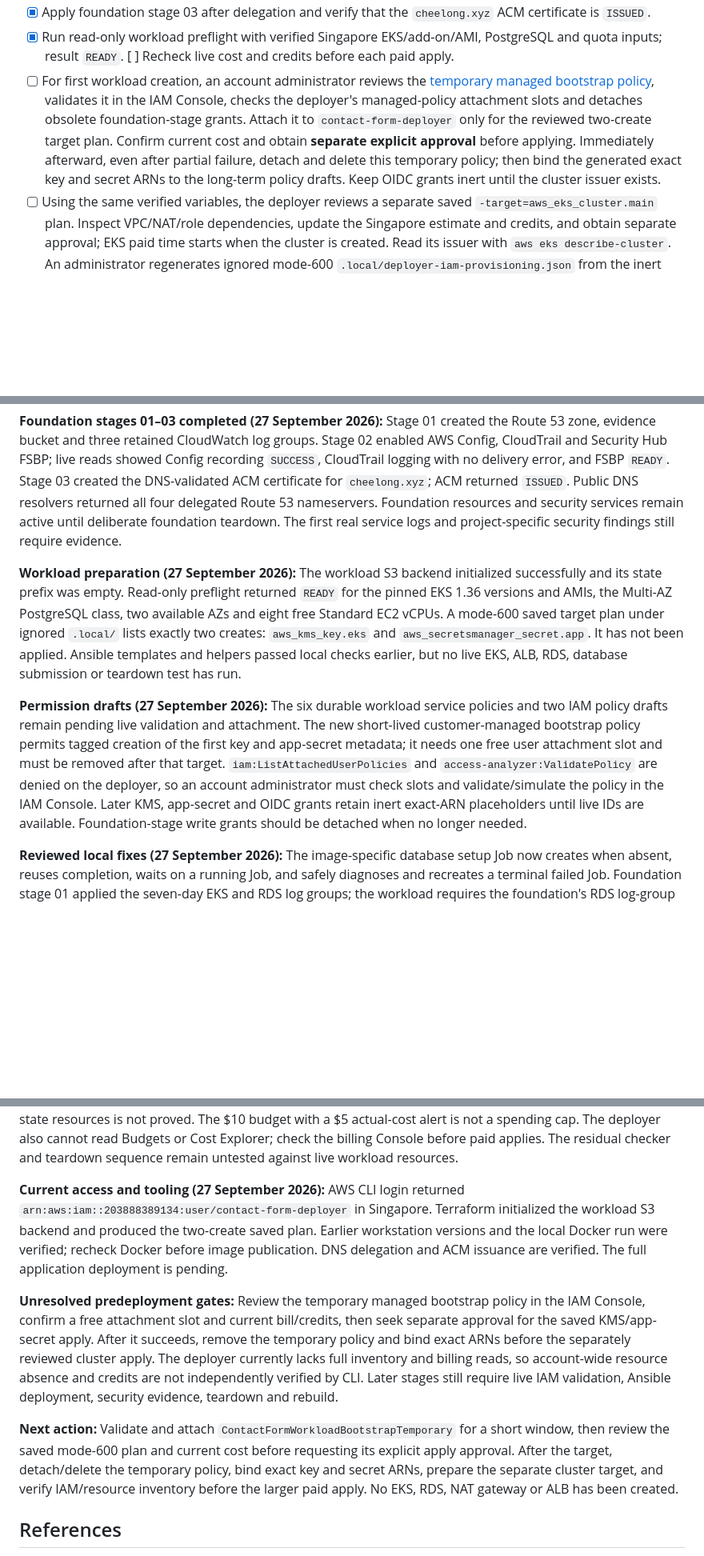
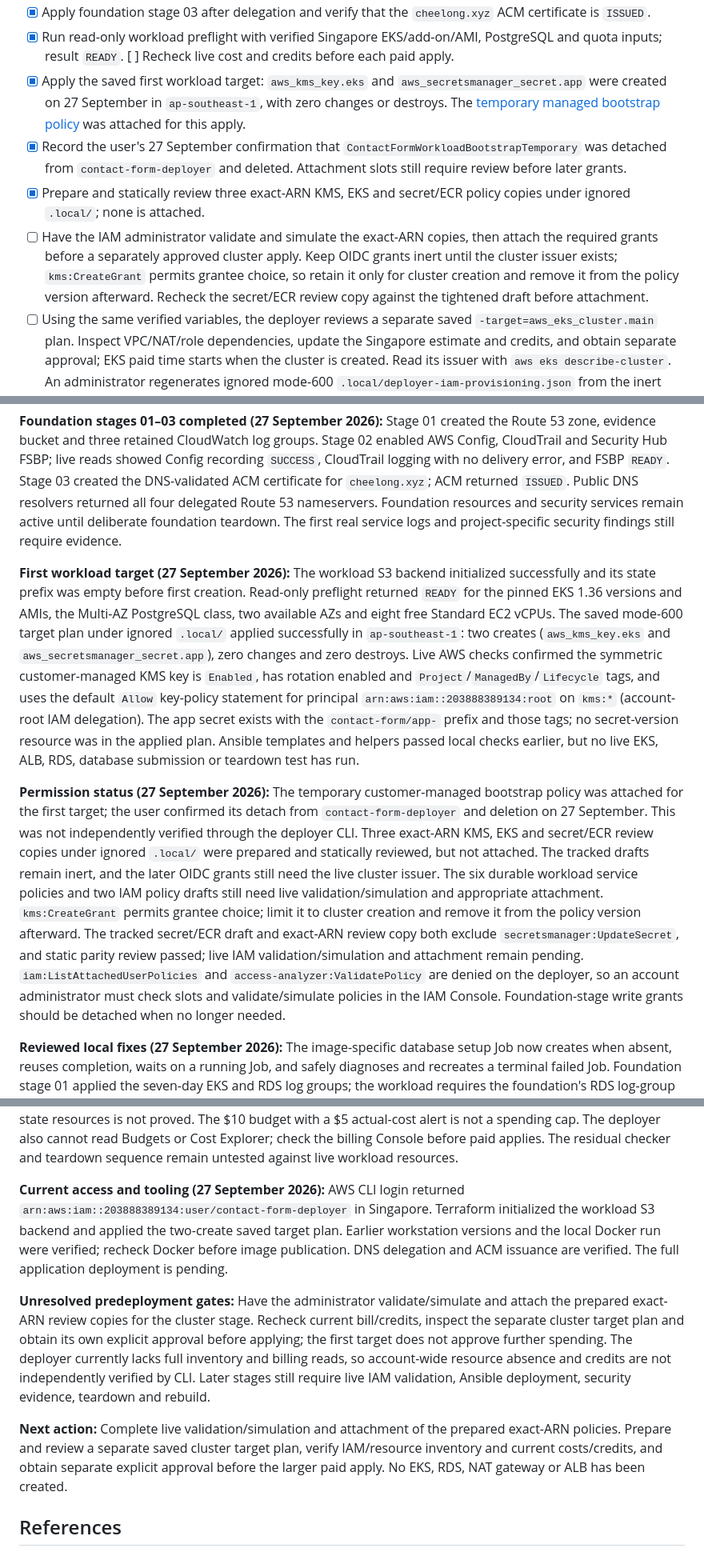
Before and after one commit to clllllllllllllll/aws-contact-form-eks, a Markdown page: ASSIGNMENT_PLAN.md, 3 parts joined by grey strips. Shown at 80% size. Rendered like a GitHub page; blank space fills up the shorter version.

```diff
--- a/ASSIGNMENT_PLAN.md
+++ b/ASSIGNMENT_PLAN.md
@@ -122,7 +122,10 @@ The phases below are the implementation sequence, not dated evidence or a promis
 - [x] Verify public delegation of `cheelong.xyz` to the four Route 53 nameservers using independent DNS resolvers.
 - [x] Apply foundation stage 03 after delegation and verify that the `cheelong.xyz` ACM certificate is `ISSUED`.
 - [x] Run read-only workload preflight with verified Singapore EKS/add-on/AMI, PostgreSQL and quota inputs; result `READY`. [ ] Recheck live cost and credits before each paid apply.
-- [ ] For first workload creation, an account administrator reviews the [temporary managed bootstrap policy](terraform/policies/workload/deployer-workload-bootstrap-temporary-draft.json), validates it in the IAM Console, checks the deployer's managed-policy attachment slots and detaches obsolete foundation-stage grants. Attach it to `contact-form-deployer` only for the reviewed two-create target plan. Confirm current cost and obtain **separate explicit approval** before applying. Immediately afterward, even after partial failure, detach and delete this temporary policy; then bind the generated exact key and secret ARNs to the long-term policy drafts. Keep OIDC grants inert until the cluster issuer exists.
+- [x] Apply the saved first workload target: `aws_kms_key.eks` and `aws_secretsmanager_secret.app` were created on 27 September in `ap-southeast-1`, with zero changes or destroys. The [temporary managed bootstrap policy](terraform/policies/workload/deployer-workload-bootstrap-temporary-draft.json) was attached for this apply.
+- [x] Record the user's 27 September confirmation that `ContactFormWorkloadBootstrapTemporary` was detached from `contact-form-deployer` and deleted. Attachment slots still require review before later grants.
+- [x] Prepare and statically review three exact-ARN KMS, EKS and secret/ECR policy copies under ignored `.local/`; none is attached.
+- [ ] Have the IAM administrator validate and simulate the exact-ARN copies, then attach the required grants before a separately approved cluster apply. Keep OIDC grants inert until the cluster issuer exists; `kms:CreateGrant` permits grantee choice, so retain it only for cluster creation and remove it from the policy version afterward. Recheck the secret/ECR review copy against the tightened draft before attachment.
 - [ ] Using the same verified variables, the deployer reviews a separate saved `-target=aws_eks_cluster.main` plan. Inspect VPC/NAT/role dependencies, update the Singapore estimate and credits, and obtain separate approval; EKS paid time starts when the cluster is created. Read its issuer with `aws eks describe-cluster`. An administrator regenerates ignored mode-600 `.local/deployer-iam-provisioning.json` from the inert tracked template, rebinds all four OIDC grants in that copy, validates/simulates allowed and denied cases, and publishes/attaches that copy before a **fresh full** workload plan/apply.
 - [ ] Create the network, two NAT gateways, private EKS API, two managed node groups, EKS core add-ons, relay, ECR and Multi-AZ RDS.
 - [ ] Guard against deploying to the wrong account or region. Give the controller, database setup Job, Flask and deployment identities only their required permissions.
@@ -214,19 +217,19 @@ Declare retained prerequisites: domain/DNS, state backend, required foundation e
 
 **Foundation stages 01–03 completed (27 September 2026):** Stage 01 created the Route 53 zone, evidence bucket and three retained CloudWatch log groups. Stage 02 enabled AWS Config, CloudTrail and Security Hub FSBP; live reads showed Config recording `SUCCESS`, CloudTrail logging with no delivery error, and FSBP `READY`. Stage 03 created the DNS-validated ACM certificate for `cheelong.xyz`; ACM returned `ISSUED`. Public DNS resolvers returned all four delegated Route 53 nameservers. Foundation resources and security services remain active until deliberate foundation teardown. The first real service logs and project-specific security findings still require evidence.
 
-**Workload preparation (27 September 2026):** The workload S3 backend initialized successfully and its state prefix was empty. Read-only preflight returned `READY` for the pinned EKS 1.36 versions and AMIs, the Multi-AZ PostgreSQL class, two available AZs and eight free Standard EC2 vCPUs. A mode-600 saved target plan under ignored `.local/` lists exactly two creates: `aws_kms_key.eks` and `aws_secretsmanager_secret.app`. It has not been applied. Ansible templates and helpers passed local checks earlier, but no live EKS, ALB, RDS, database submission or teardown test has run.
+**First workload target (27 September 2026):** The workload S3 backend initialized successfully and its state prefix was empty before first creation. Read-only preflight returned `READY` for the pinned EKS 1.36 versions and AMIs, the Multi-AZ PostgreSQL class, two available AZs and eight free Standard EC2 vCPUs. The saved mode-600 target plan under ignored `.local/` applied successfully in `ap-southeast-1`: two creates (`aws_kms_key.eks` and `aws_secretsmanager_secret.app`), zero changes and zero destroys. Live AWS checks confirmed the symmetric customer-managed KMS key is `Enabled`, has rotation enabled and `Project`/`ManagedBy`/`Lifecycle` tags, and uses the default `Allow` key-policy statement for principal `arn:aws:iam::203888389134:root` on `kms:*` (account-root IAM delegation). The app secret exists with the `contact-form/app-` prefix and those tags; no secret-version resource was in the applied plan. Ansible templates and helpers passed local checks earlier, but no live EKS, ALB, RDS, database submission or teardown test has run.
 
-**Permission drafts (27 September 2026):** The six durable workload service policies and two IAM policy drafts remain pending live validation and attachment. The new short-lived customer-managed bootstrap policy permits tagged creation of the first key and app-secret metadata; it needs one free user attachment slot and must be removed after that target. `iam:ListAttachedUserPolicies` and `access-analyzer:ValidatePolicy` are denied on the deployer, so an account administrator must check slots and validate/simulate the policy in the IAM Console. Later KMS, app-secret and OIDC grants retain inert exact-ARN placeholders until live IDs are available. Foundation-stage write grants should be detached when no longer needed.
+**Permission status (27 September 2026):** The temporary customer-managed bootstrap policy was attached for the first target; the user confirmed its detach from `contact-form-deployer` and deletion on 27 September. This was not independently verified through the deployer CLI. Three exact-ARN KMS, EKS and secret/ECR review copies under ignored `.local/` were prepared and statically reviewed, but not attached. The tracked drafts remain inert, and the later OIDC grants still need the live cluster issuer. The six durable workload service policies and two IAM policy drafts still need live validation/simulation and appropriate attachment. `kms:CreateGrant` permits grantee choice; limit it to cluster creation and remove it from the policy version afterward. The tracked secret/ECR draft and exact-ARN review copy both exclude `secretsmanager:UpdateSecret`, and static parity review passed; live IAM validation/simulation and attachment remain pending. `iam:ListAttachedUserPolicies` and `access-analyzer:ValidatePolicy` are denied on the deployer, so an account administrator must check slots and validate/simulate policies in the IAM Console. Foundation-stage write grants should be detached when no longer needed.
 
 **Reviewed local fixes (27 September 2026):** The image-specific database setup Job now creates when absent, reuses completion, waits on a running Job, and safely diagnoses and recreates a terminal failed Job. Foundation stage 01 applied the seven-day EKS and RDS log groups; the workload requires the foundation's RDS log-group output. The foundation evidence bucket has an applied scoped ALB log-delivery policy and `service-logs/alb/` lifecycle rules, passed through workload outputs to the Ingress annotation. These three code checkpoints passed independent review and were committed. The combined workstation/helper suite passed 30 offline tests, separate from the earlier 13 application tests; both Terraform roots passed formatting and validation, and Ansible deployment syntax and synthetic Ingress rendering passed. The controller inline policy rendered at 7,869 characters. None of these checks proves live Job recovery, IAM reconciliation, log delivery, credential reuse, or data preservation. Foundation remote state exists; the workload prefix was checked and found empty before the first apply. Follow the [backend and RDS log-group state handoff](terraform/README.md#backend-initialization) before the next apply.
 
 **Verification, cost and cleanup (27 September 2026):** Workload preflight is `READY`; a fresh stack needs six of the eight free Standard EC2 vCPUs, while simultaneous node updates could need fourteen. The runtime-inventory read policy is not attached, so EKS/RDS/NAT inventory CLI reads were denied and absence of out-of-state resources is not proved. The $10 budget with a $5 actual-cost alert is not a spending cap. The deployer also cannot read Budgets or Cost Explorer; check the billing Console before paid applies. The residual checker and teardown sequence remain untested against live workload resources.
 
-**Current access and tooling (27 September 2026):** AWS CLI login returned `arn:aws:iam::203888389134:user/contact-form-deployer` in Singapore. Terraform initialized the workload S3 backend and produced the two-create saved plan. Earlier workstation versions and the local Docker run were verified; recheck Docker before image publication. DNS delegation and ACM issuance are verified. The full application deployment is pending.
+**Current access and tooling (27 September 2026):** AWS CLI login returned `arn:aws:iam::203888389134:user/contact-form-deployer` in Singapore. Terraform initialized the workload S3 backend and applied the two-create saved target plan. Earlier workstation versions and the local Docker run were verified; recheck Docker before image publication. DNS delegation and ACM issuance are verified. The full application deployment is pending.
 
-**Unresolved predeployment gates:** Review the temporary managed bootstrap policy in the IAM Console, confirm a free attachment slot and current bill/credits, then seek separate approval for the saved KMS/app-secret apply. After it succeeds, remove the temporary policy and bind exact ARNs before the separately reviewed cluster apply. The deployer currently lacks full inventory and billing reads, so account-wide resource absence and credits are not independently verified by CLI. Later stages still require live IAM validation, Ansible deployment, security evidence, teardown and rebuild.
+**Unresolved predeployment gates:** Have the administrator validate/simulate and attach the prepared exact-ARN review copies for the cluster stage. Recheck current bill/credits, inspect the separate cluster target plan and obtain its own explicit approval before applying; the first target does not approve further spending. The deployer currently lacks full inventory and billing reads, so account-wide resource absence and credits are not independently verified by CLI. Later stages still require live IAM validation, Ansible deployment, security evidence, teardown and rebuild.
 
-**Next action:** Validate and attach `ContactFormWorkloadBootstrapTemporary` for a short window, then review the saved mode-600 plan and current cost before requesting its explicit apply approval. After the target, detach/delete the temporary policy, bind exact key and secret ARNs, prepare the separate cluster target, and verify IAM/resource inventory before the larger paid apply. No EKS, RDS, NAT gateway or ALB has been created.
+**Next action:** Complete live validation/simulation and attachment of the prepared exact-ARN policies. Prepare and review a separate saved cluster target plan, verify IAM/resource inventory and current costs/credits, and obtain separate explicit approval before the larger paid apply. No EKS, RDS, NAT gateway or ALB has been created.
 
 ## References
 
```
Also changed, not shown: other parts of ASSIGNMENT_PLAN.md (+1 -1 lines), terraform/workload/README.md (+16 -12 lines).
